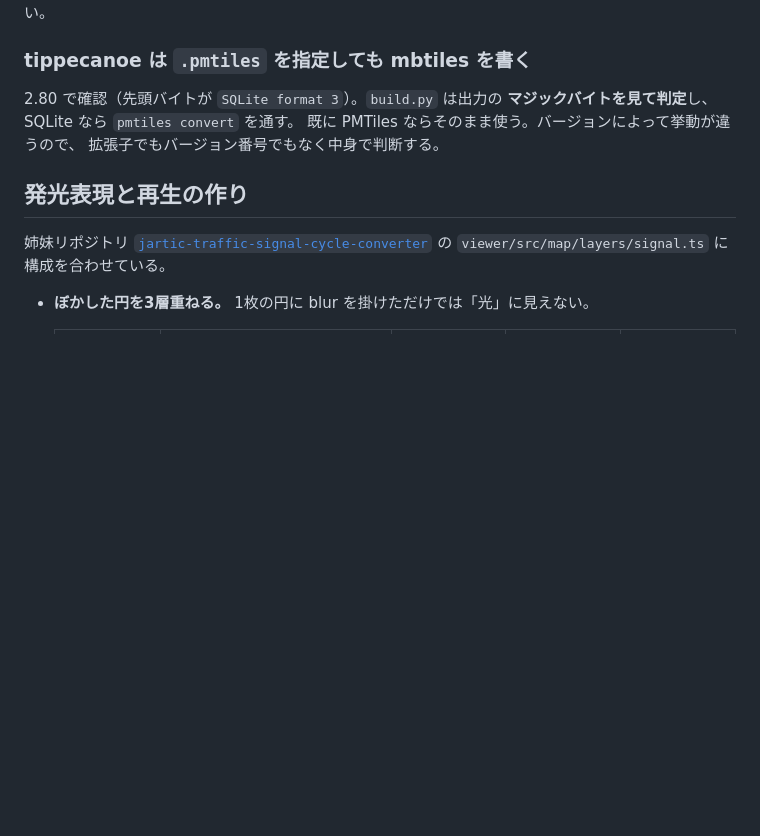
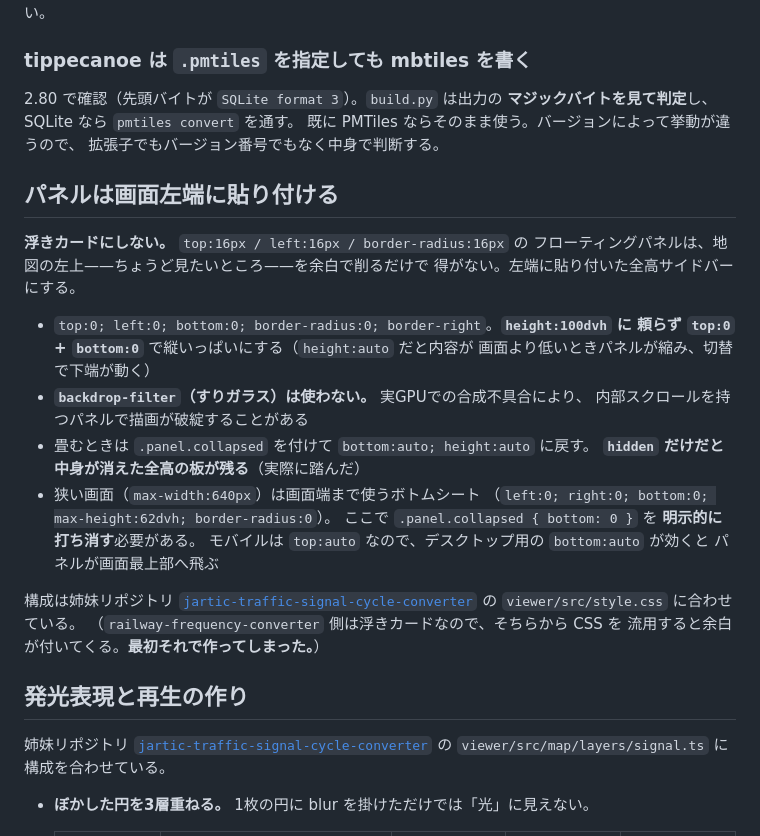
Before and after one commit to shiwaku/jma-liden-tile-pipeline, a Markdown page: docs/DESIGN.md, the part around the change. Rendered like a GitHub page; blank space fills up the shorter version.

```diff
--- a/docs/DESIGN.md
+++ b/docs/DESIGN.md
@@ -107,6 +107,31 @@ raw はいつ消してもよいキャッシュなので、raw を基準にする
 既に PMTiles ならそのまま使う。バージョンによって挙動が違うので、
 拡張子でもバージョン番号でもなく中身で判断する。
 
+## パネルは画面左端に貼り付ける
+
+**浮きカードにしない。** `top:16px / left:16px / border-radius:16px` の
+フローティングパネルは、地図の左上——ちょうど見たいところ——を余白で削るだけで
+得がない。左端に貼り付いた全高サイドバーにする。
+
+- `top:0; left:0; bottom:0; border-radius:0; border-right`。**`height:100dvh` に
+  頼らず `top:0` + `bottom:0`** で縦いっぱいにする（`height:auto` だと内容が
+  画面より低いときパネルが縮み、切替で下端が動く）
+- **`backdrop-filter`（すりガラス）は使わない。** 実GPUでの合成不具合により、
+  内部スクロールを持つパネルで描画が破綻することがある
+- 畳むときは `.panel.collapsed` を付けて `bottom:auto; height:auto` に戻す。
+  **`hidden` だけだと中身が消えた全高の板が残る**（実際に踏んだ）
+- 狭い画面（`max-width:640px`）は画面端まで使うボトムシート
+  （`left:0; right:0; bottom:0; max-height:62dvh; border-radius:0`）。
+  ここで `.panel.collapsed { bottom: 0 }` を **明示的に打ち消す**必要がある。
+  モバイルは `top:auto` なので、デスクトップ用の `bottom:auto` が効くと
+  パネルが画面最上部へ飛ぶ
+
+構成は姉妹リポジトリ
+[`jartic-traffic-signal-cycle-converter`](https://github.com/shiwaku/jartic-traffic-signal-cycle-converter)
+の `viewer/src/style.css` に合わせている。
+（`railway-frequency-converter` 側は浮きカードなので、そちらから CSS を
+流用すると余白が付いてくる。**最初それで作ってしまった。**）
+
 ## 発光表現と再生の作り
 
 姉妹リポジトリ
```
Also changed, not shown: README.md (+20 -11 lines), docs/DATA.md (+69 -22 lines), docs/screenshot.png, 3 other files.
